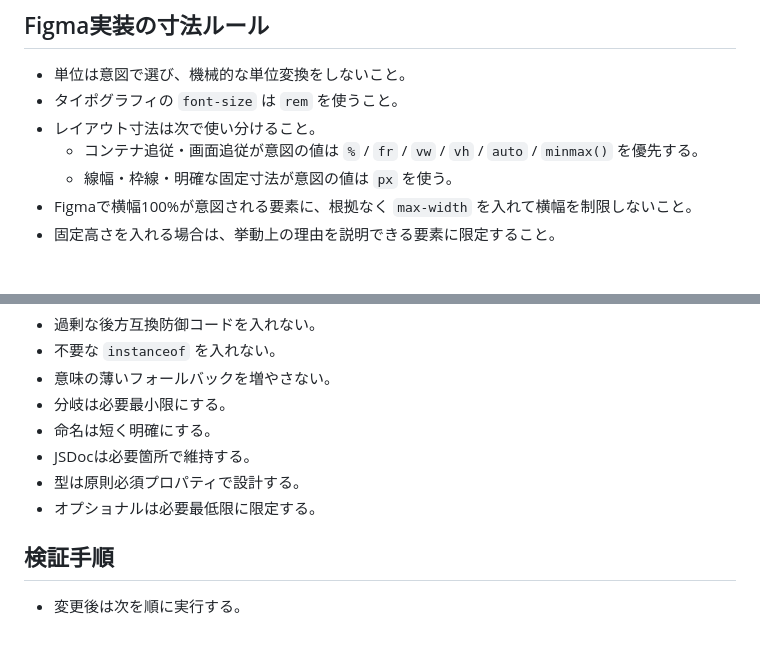
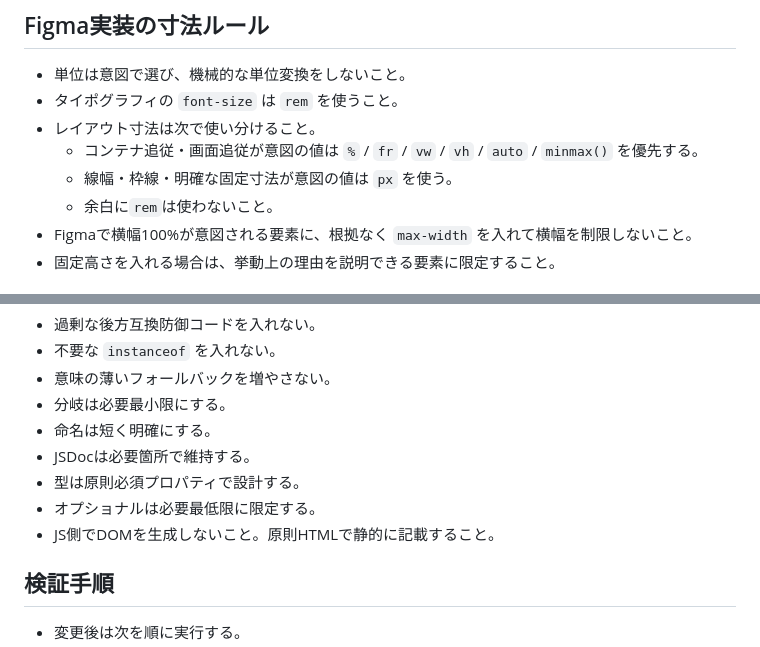
Before and after one commit to ics-ikeda/260216_example_website, a Markdown page: docs/frontend-coding-rules.md, 2 parts joined by grey strips. Rendered like a GitHub page.

Commit message:
ルール更新

```diff
--- a/docs/frontend-coding-rules.md
+++ b/docs/frontend-coding-rules.md
@@ -114,6 +114,7 @@
 - レイアウト寸法は次で使い分けること。
   - コンテナ追従・画面追従が意図の値は `%` / `fr` / `vw` / `vh` / `auto` / `minmax()` を優先する。
   - 線幅・枠線・明確な固定寸法が意図の値は `px` を使う。
+  - 余白に`rem`は使わないこと。
 - Figmaで横幅100%が意図される要素に、根拠なく `max-width` を入れて横幅を制限しないこと。
 - 固定高さを入れる場合は、挙動上の理由を説明できる要素に限定すること。
 
@@ -178,6 +179,7 @@
 - JSDocは必要箇所で維持する。
 - 型は原則必須プロパティで設計する。
 - オプショナルは必要最低限に限定する。
+- JS側でDOMを生成しないこと。原則HTMLで静的に記載すること。
 
 ## 検証手順
 
```
